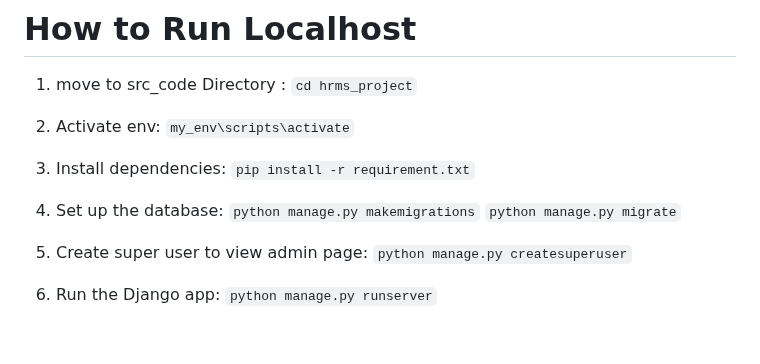
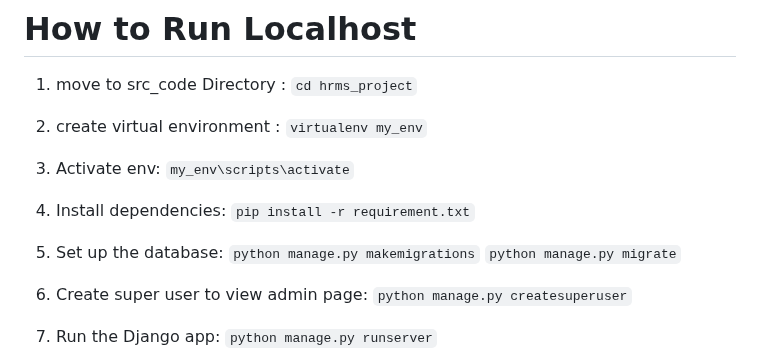
Before and after one commit to drakco1501/Employee_management_system, a Markdown page: README.md, the part around the change. GitHub-like rendering; blank space fills up the shorter version.

```diff
--- a/README.md
+++ b/README.md
@@ -65,9 +65,10 @@ src_code/                # Main project folder
 # How to Run Localhost
 
 1. move to src_code Directory : `cd hrms_project`
-2. Activate env: `my_env\scripts\activate`
-3. Install dependencies: `pip install -r requirement.txt`
-4. Set up the database: `python manage.py makemigrations`
+2. create virtual environment : `virtualenv my_env`
+3. Activate env: `my_env\scripts\activate`
+4. Install dependencies: `pip install -r requirement.txt`
+5. Set up the database: `python manage.py makemigrations`
                         `python manage.py migrate`
 
 
```
